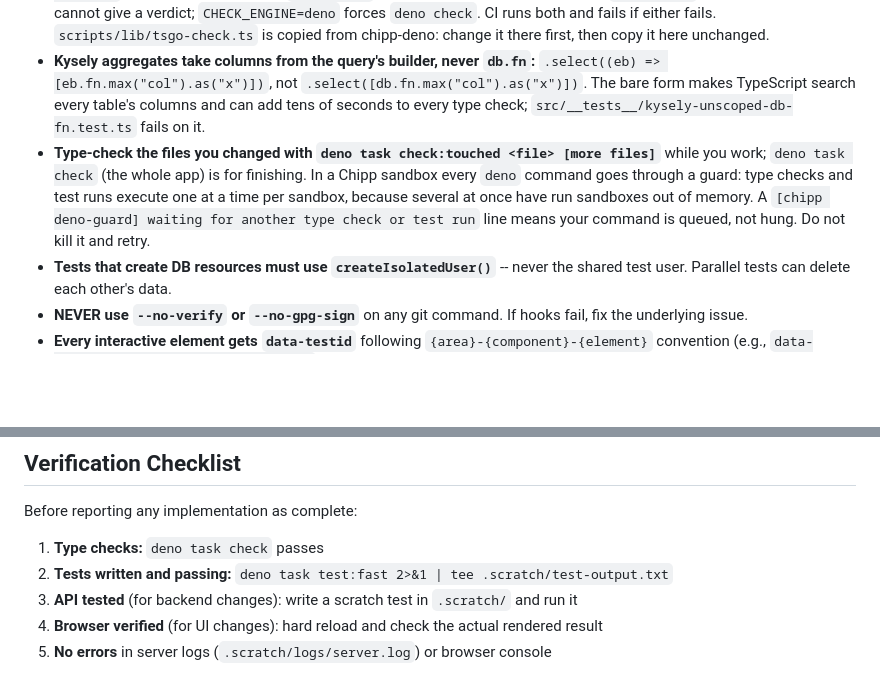
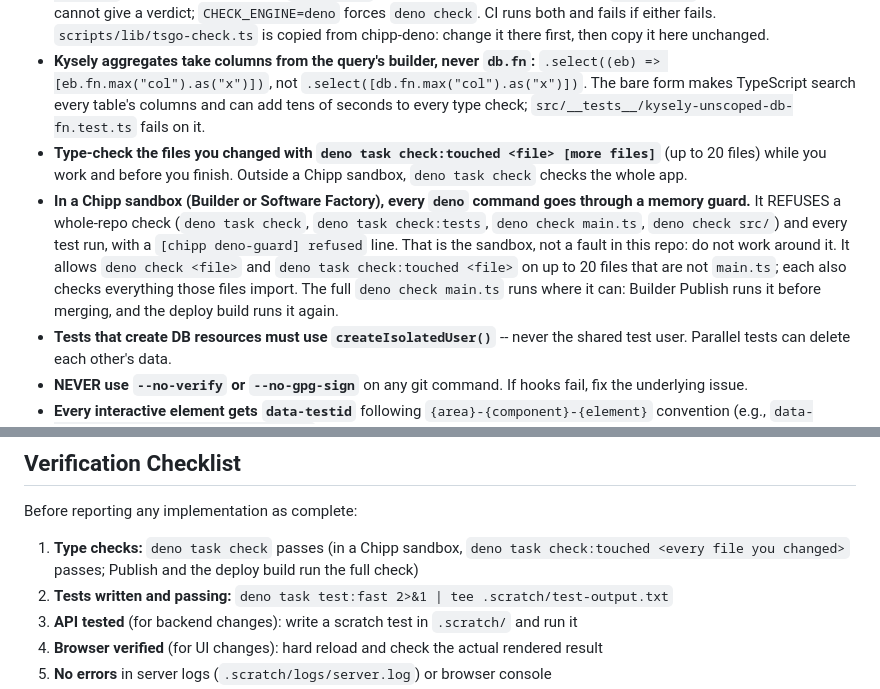
Before and after one commit to chipp-ai/alchemist-template, a Markdown page: CLAUDE.md, 2 parts joined by grey strips. Drawn GitHub-style; blank space fills up the shorter version.

Commit message:
docs(claude): say what the Chipp sandbox's deno guard refuses and what to run instead
The guide said sandbox type checks queue one at a time. The guard refuses a
whole-repo check (deno task check, check:tests, deno check main.ts) and
every test run. Point agents at check:touched on the files they changed,
and say Publish and the deploy build run the full check.

Co-Authored-By: Claude Opus 5.5 <noreply@anthropic.com>
Claude-Session: https://claude.ai/code/session_01MGNi8XSPv7zFPEzBCmqB49

```diff
--- a/CLAUDE.md
+++ b/CLAUDE.md
@@ -124,7 +124,8 @@ These guide all code review and implementation decisions:
 - **Run `deno task check:tests` after touching ANY test file.** Local test runs use `--no-check`, but CI's test job type-checks `src/__tests__/` -- a type error in a test file passes green locally and reds CI on every later push until someone notices (31 accumulated on one project before anyone did). The task takes seconds; make it part of finishing a test change.
 - **`deno task check`, `check:tests` and `check:touched` run the native TypeScript 7 compiler** through `scripts/check-types.ts` (a few times faster than `deno check`, same diagnostics). It falls back to `deno check` on its own when it cannot give a verdict; `CHECK_ENGINE=deno` forces `deno check`. CI runs both and fails if either fails. `scripts/lib/tsgo-check.ts` is copied from chipp-deno: change it there first, then copy it here unchanged.
 - **Kysely aggregates take columns from the query's builder, never `db.fn`:** `.select((eb) => [eb.fn.max("col").as("x")])`, not `.select([db.fn.max("col").as("x")])`. The bare form makes TypeScript search every table's columns and can add tens of seconds to every type check; `src/__tests__/kysely-unscoped-db-fn.test.ts` fails on it.
-- **Type-check the files you changed with `deno task check:touched <file> [more files]`** while you work; `deno task check` (the whole app) is for finishing. In a Chipp sandbox every `deno` command goes through a guard: type checks and test runs execute one at a time per sandbox, because several at once have run sandboxes out of memory. A `[chipp deno-guard] waiting for another type check or test run` line means your command is queued, not hung. Do not kill it and retry.
+- **Type-check the files you changed with `deno task check:touched <file> [more files]`** (up to 20 files) while you work and before you finish. Outside a Chipp sandbox, `deno task check` checks the whole app.
+- **In a Chipp sandbox (Builder or Software Factory), every `deno` command goes through a memory guard.** It REFUSES a whole-repo check (`deno task check`, `deno task check:tests`, `deno check main.ts`, `deno check src/`) and every test run, with a `[chipp deno-guard] refused` line. That is the sandbox, not a fault in this repo: do not work around it. It allows `deno check <file>` and `deno task check:touched <file>` on up to 20 files that are not `main.ts`; each also checks everything those files import. The full `deno check main.ts` runs where it can: Builder Publish runs it before merging, and the deploy build runs it again.
 - **Tests that create DB resources must use `createIsolatedUser()`** -- never the shared test user. Parallel tests can delete each other's data.
 - **NEVER use `--no-verify` or `--no-gpg-sign`** on any git command. If hooks fail, fix the underlying issue.
 - **Every interactive element gets `data-testid`** following `{area}-{component}-{element}` convention (e.g., `data-testid="settings-form-input-name"`).
@@ -1737,7 +1738,7 @@ the same snapshot next to the rows.
 
 Before reporting any implementation as complete:
 
-1. **Type checks:** `deno task check` passes
+1. **Type checks:** `deno task check` passes (in a Chipp sandbox, `deno task check:touched <every file you changed>` passes; Publish and the deploy build run the full check)
 2. **Tests written and passing:** `deno task test:fast 2>&1 | tee .scratch/test-output.txt`
 3. **API tested** (for backend changes): write a scratch test in `.scratch/` and run it
 4. **Browser verified** (for UI changes): hard reload and check the actual rendered result
```
